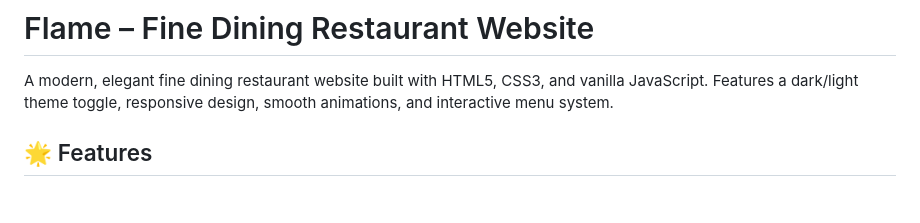
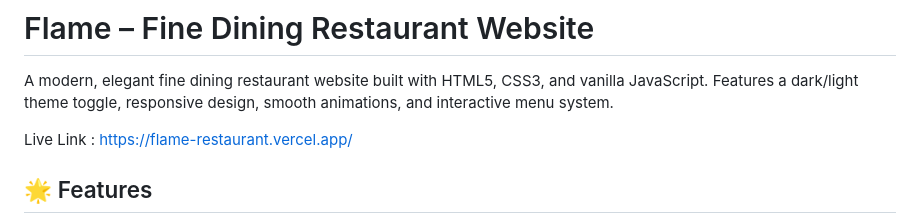
Before and after one commit to FarrukhGul/flame-restaurant, a Markdown page: README.md, the part around the change. GitHub-like rendering; blank space fills up the shorter version.

Commit message:
Add live link to the restaurant website README
Added live link to the README for easy access.

```diff
--- a/README.md
+++ b/README.md
@@ -1,6 +1,8 @@
 # Flame – Fine Dining Restaurant Website
 
 A modern, elegant fine dining restaurant website built with HTML5, CSS3, and vanilla JavaScript. Features a dark/light theme toggle, responsive design, smooth animations, and interactive menu system.
+
+Live Link : https://flame-restaurant.vercel.app/
 
 ## 🌟 Features
 
```
